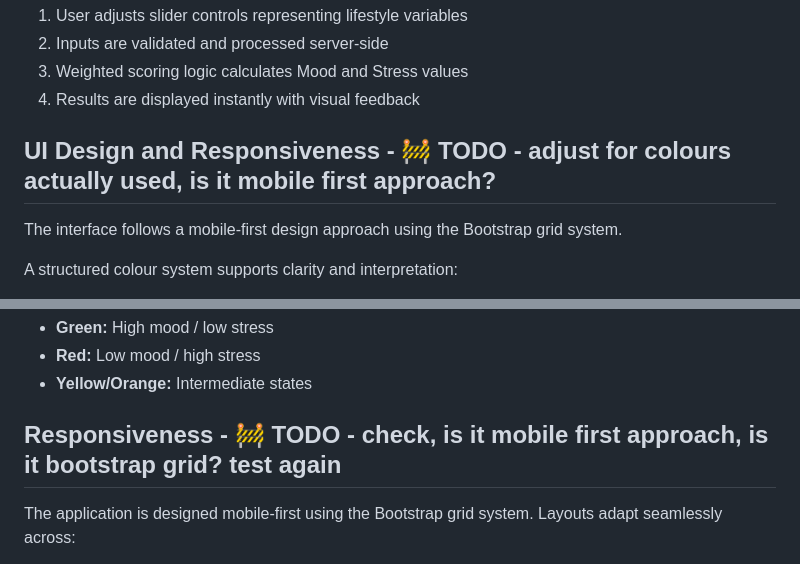
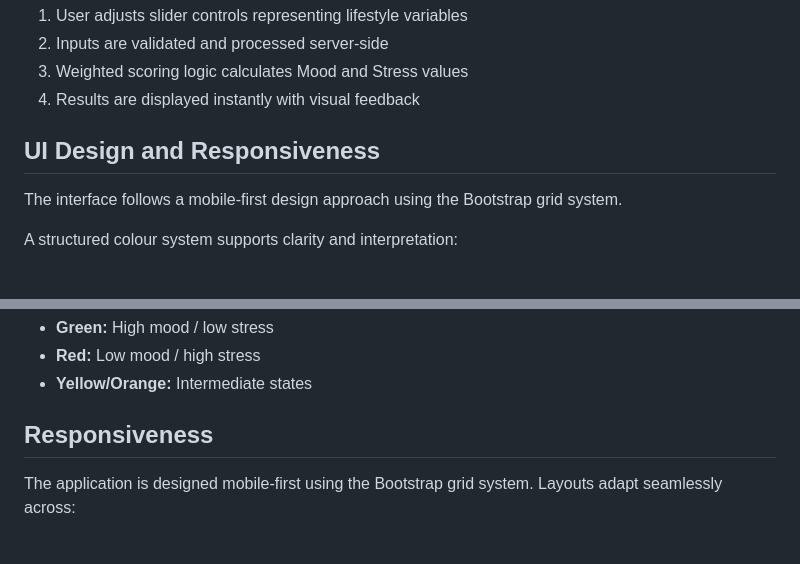
Before and after one commit to AlistairDriscoll/mood-manager, a Markdown page: README.md, 2 parts joined by grey strips. Rendered like a GitHub page.

```diff
--- a/README.md
+++ b/README.md
@@ -81,7 +81,7 @@ The logic is modular, allowing future integration of machine learning models or
 3. Weighted scoring logic calculates Mood and Stress values
 4. Results are displayed instantly with visual feedback
 
-## UI Design and Responsiveness - 🚧 TODO - adjust for colours actually used, is it mobile first approach?
+## UI Design and Responsiveness
 
 The interface follows a mobile-first design approach using the Bootstrap grid system.
 
@@ -101,7 +101,7 @@ Colour-coded results:
 - **Red:** Low mood / high stress
 - **Yellow/Orange:** Intermediate states
 
-## Responsiveness - 🚧 TODO - check, is it mobile first approach, is it bootstrap grid? test again
+## Responsiveness
 
 The application is designed mobile-first using the Bootstrap grid system.
 Layouts adapt seamlessly across:
```
Also changed, not shown: other parts of README.md (+107 -20 lines).
